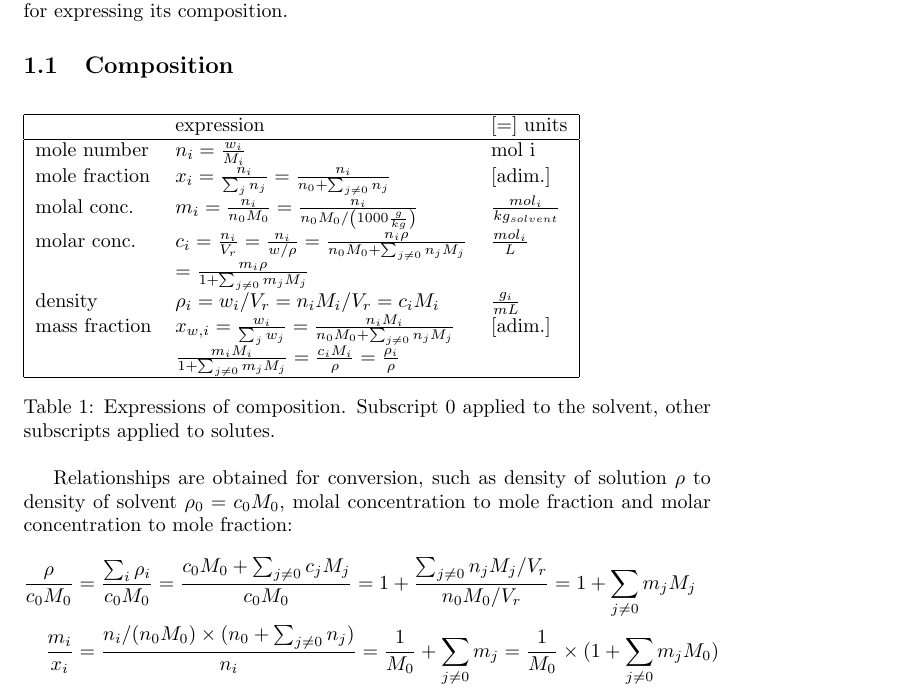
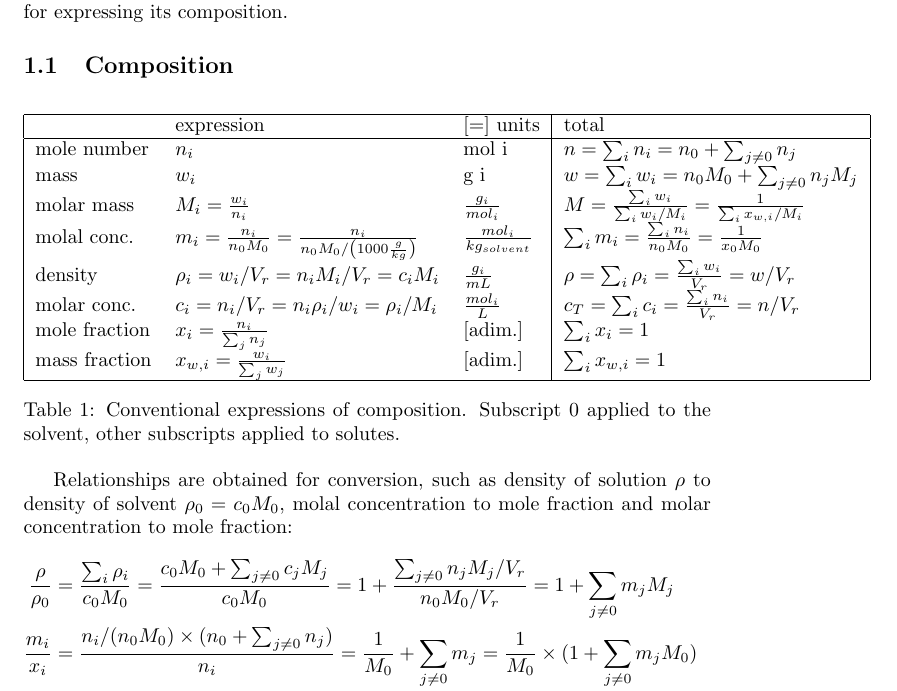
Before and after one commit to santiago-salas-v/lit-imp, a LaTeX document (docs/formulation_conventions.tex): part of page 1 of 4, cut so that both start at the same text. Compiled offline with pdfLaTeX.

```diff
--- a/docs/formulation_conventions.tex
+++ b/docs/formulation_conventions.tex
@@ -13,21 +13,37 @@
 \subsection{Composition}
 \label{subsec:composition}
 \begin{table}[h]
-\begin{tabular}{|lll|}
+\begin{tabular}{|lll|l|}
 \hline
-		      & expression                                                                                    & [=] units                     \\
+		      & expression
+					& [=] units
+					& total\\
 \hline
-mole number   & $n_i = \frac{w_i}{M_i}$                                                                                   & mol i                         \\
-mole fraction & $x_i = \frac{n_i}{\sum_j{n_j}} =  \frac{n_i}{n_0 + \sum_{j \neq 0}{n_j}}$                         & [adim.]                       \\
-molal  conc.  & $m_i = \frac{n_i}{n_0 M_0} = \frac{n_i}{n_0 M_0 / \left(1000 \frac{g}{kg} \right)}$               & $\frac{mol_i} {kg_{solvent}}$ \\
-molar  conc.  & $c_i = \frac{n_i}{V_r} = \frac{n_i}{w/\rho} = \frac{n_i \rho}{n_0 M_0 + \sum_{j\neq 0}{n_j M_j}}$ & $\frac{mol_i}{L}$\\
-              & $= \frac{m_i \rho}{1 + \sum_{j\neq 0}{m_j M_j}}$     &       \\
-density 	  & $\rho_i = w_i/V_r = n_i M_i/V_r = c_i M_i$			 &	$\frac{g_i}{mL}$ \\
-mass fraction & $x_{w,i} = \frac{w_i}{\sum_j{w_j}} =  \frac{n_i M_i}{n_0 M_0 + \sum_{j \neq 0}{n_j M_j}}$                         & [adim.]                       \\
-			  & $\frac{m_i M_i}{1+\sum_{j\neq0}{m_j M_j}} = \frac{c_i M_i}{\rho} = \frac{\rho_i}{\rho}$  &  \\
+mole number   & $n_i$ & mol i
+							& $n = \sum_i{n_i} = {n_0 + \sum_{j \neq 0}{n_j}}$ \\
+mass 					& $w_i$	 & g i
+							& $w = \sum_i{w_i} = {n_0 M_0 + \sum_{j \neq 0}{n_j M_j}}$ \\
+molar mass		& $M_i = \frac{w_i}{n_i}$ & $\frac{g_i}{mol_i}$
+ 							& $M = \frac{\sum_i{w_i}}{\sum_i{w_i/M_i}} =
+							\frac{1}{\sum_i{x_{w, i}/M_i}}$ \\
+molal  conc.  & $m_i = \frac{n_i}{n_0 M_0} = \frac{n_i}{n_0 M_0 /
+\left(1000 \frac{g}{kg} \right)}$ & $\frac{mol_i} {kg_{solvent}}$
+							& $\sum_i{m_i} = \frac{\sum_i{n_i}}{n_0 M_0} =
+							\frac{1}{x_0 M_0} $ \\
+density 	    & $\rho_i = w_i/V_r = n_i M_i/V_r = c_i M_i$ &
+							$\frac{g_i}{mL}$
+							& $\rho = \sum_i{\rho_i} = \frac{\sum_i{w_i}}{V_r} = w/V_r$ \\
+molar  conc.  & $c_i = n_i/V_r = n_i \rho_i /w_i = \rho_i / M_i$
+							& $\frac{mol_i}{L}$
+							& $c_T = \sum_i{c_i} = \frac{\sum_i{n_i}}{V_r} = n/V_r$ \\
+mole fraction & $x_i = \frac{n_i}{\sum_j{n_j}}$ & [adim.]
+							& $\sum_i{x_i}=1$ \\
+mass fraction & $x_{w,i} = \frac{w_i}{\sum_j{w_j}}$ & [adim.]
+			        & $\sum_i{x_{w, i}} = 1$\\
 \hline
 \end{tabular}
-\caption{Expressions of composition. Subscript 0 applied to the solvent, other subscripts applied to solutes.}
+\caption{Conventional expressions of composition. Subscript 0 applied to the
+solvent, other subscripts applied to solutes.}
 \label{table:composition_expr}
 \end{table}
 Relationships are obtained for conversion, such as density of solution $\rho$ to density of
@@ -35,7 +51,7 @@
 mole fraction: \\
 \[
 \begin{aligned}
-\frac{\rho}{c_0 M_0} & = \frac{\sum_{i}{\rho_i}}{c_0 M_0} = \frac{c_0 M_0 + \sum_{j \neq 0}{c_j M_j}}{c_0 M_0} = 1 + \frac{\sum_{j\neq0}{n_j M_j/V_r}}{n_0 M_0/V_r} = 1+\sum_{j\neq0}{m_j M_j}\\
+\frac{\rho}{\rho_0} & = \frac{\sum_{i}{\rho_i}}{c_0 M_0} = \frac{c_0 M_0 + \sum_{j \neq 0}{c_j M_j}}{c_0 M_0} = 1 + \frac{\sum_{j\neq0}{n_j M_j/V_r}}{n_0 M_0/V_r} = 1+\sum_{j\neq0}{m_j M_j}\\
 \frac{m_i}{x_i} & = \frac{n_i/(n_0 M_0) \times (n_0 + \sum_{j\neq0}{n_j}) }{n_i} = \frac{1}{M_0} + \sum_{j\neq0}{m_j} = \frac{1}{M_0} \times (1 + \sum_{j\neq0}{m_jM_0}) \\
 \frac{c_i}{x_i} & = \frac{n_i \rho \times (n_0 + \sum_{j\neq0}{n_j}) }{n_i \times (n_0 M_0 + \sum_{j\neq0}{n_j M_j})} = \frac{ n_0 + \sum_{j\neq0}{n_j} }{ n_0 M_0 + \sum_{j\neq0}{n_j M_j}} \rho = \frac{ \frac{1}{M_0} + \sum_{j\neq0}{m_j} }{ 1 + \sum_{j\neq0}{m_j M_j}} \rho \\
  & = \frac{\rho_0}{M_0} \times (1 + \sum_{j\neq0}{m_j M_0})
```
Also changed, not shown: docs/example_davies.tex (+8 -5 lines), 3 other files.
